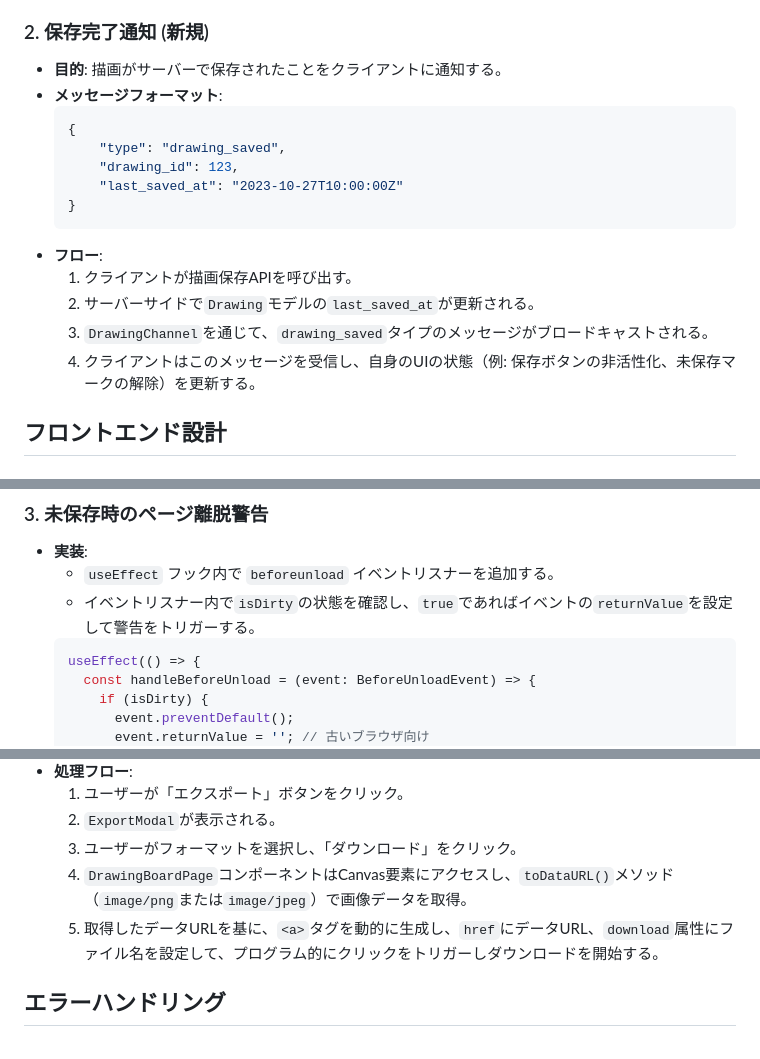
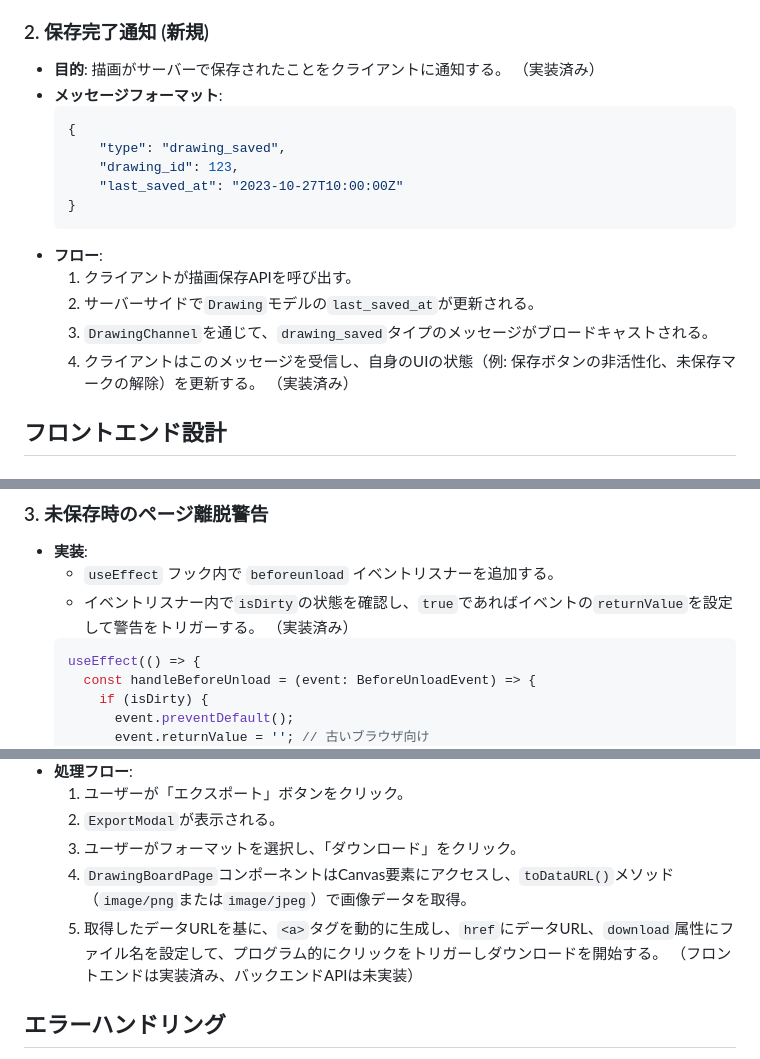
Before and after one commit to Nakanoamane/artamira, a Markdown page: docs/design/保存機能設計書.md, 3 parts joined by grey strips. Drawn GitHub-style.

````diff
--- a/docs/design/保存機能設計書.md
+++ b/docs/design/保存機能設計書.md
@@ -93,7 +93,7 @@
 - 既存のフローを維持し、保存機能とは独立して動作させる。
 
 ### 2. 保存完了通知 (新規)
-- **目的**: 描画がサーバーで保存されたことをクライアントに通知する。
+- **目的**: 描画がサーバーで保存されたことをクライアントに通知する。 （実装済み）
 - **メッセージフォーマット**:
     ```json
     {
@@ -106,7 +106,7 @@
     1. クライアントが描画保存APIを呼び出す。
     2. サーバーサイドで`Drawing`モデルの`last_saved_at`が更新される。
     3. `DrawingChannel`を通じて、`drawing_saved`タイプのメッセージがブロードキャストされる。
-    4. クライアントはこのメッセージを受信し、自身のUIの状態（例: 保存ボタンの非活性化、未保存マークの解除）を更新する。
+    4. クライアントはこのメッセージを受信し、自身のUIの状態（例: 保存ボタンの非活性化、未保存マークの解除）を更新する。 （実装済み）
 
 ## フロントエンド設計
 
@@ -144,7 +144,7 @@
 
 - **実装**:
     - `useEffect` フック内で `beforeunload` イベントリスナーを追加する。
-    - イベントリスナー内で`isDirty`の状態を確認し、`true`であればイベントの`returnValue`を設定して警告をトリガーする。
+    - イベントリスナー内で`isDirty`の状態を確認し、`true`であればイベントの`returnValue`を設定して警告をトリガーする。 （実装済み）
     ```typescript
     useEffect(() => {
       const handleBeforeUnload = (event: BeforeUnloadEvent) => {
@@ -171,7 +171,7 @@
     2. `ExportModal`が表示される。
     3. ユーザーがフォーマットを選択し、「ダウンロード」をクリック。
     4. `DrawingBoardPage`コンポーネントはCanvas要素にアクセスし、`toDataURL()`メソッド（`image/png`または`image/jpeg`）で画像データを取得。
-    5. 取得したデータURLを基に、`<a>`タグを動的に生成し、`href`にデータURL、`download`属性にファイル名を設定して、プログラム的にクリックをトリガーしダウンロードを開始する。
+    5. 取得したデータURLを基に、`<a>`タグを動的に生成し、`href`にデータURL、`download`属性にファイル名を設定して、プログラム的にクリックをトリガーしダウンロードを開始する。 （フロントエンドは実装済み、バックエンドAPIは未実装）
 
 ## エラーハンドリング
 
````
Also changed, not shown: other parts of docs/design/保存機能設計書.md (+13 -13 lines).
